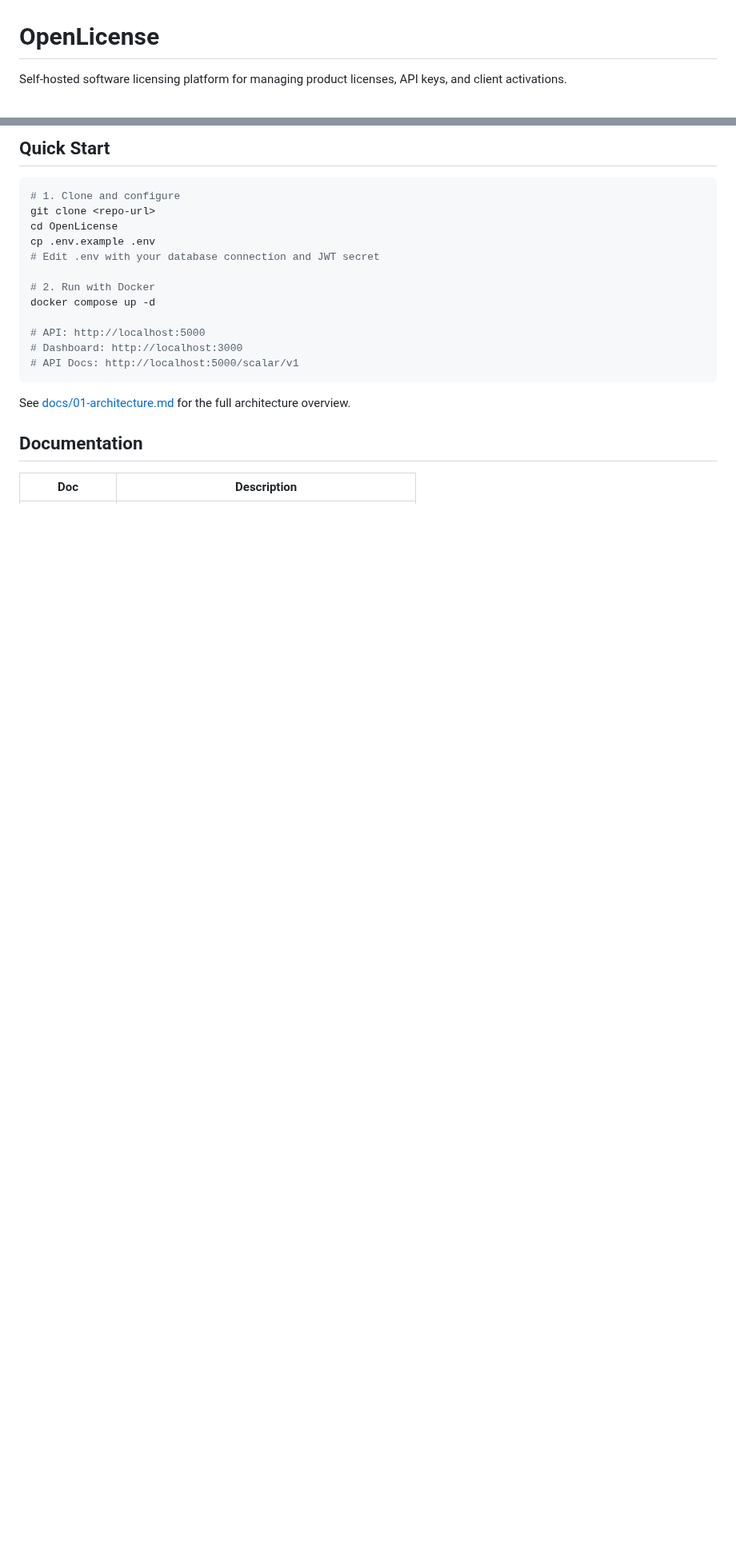
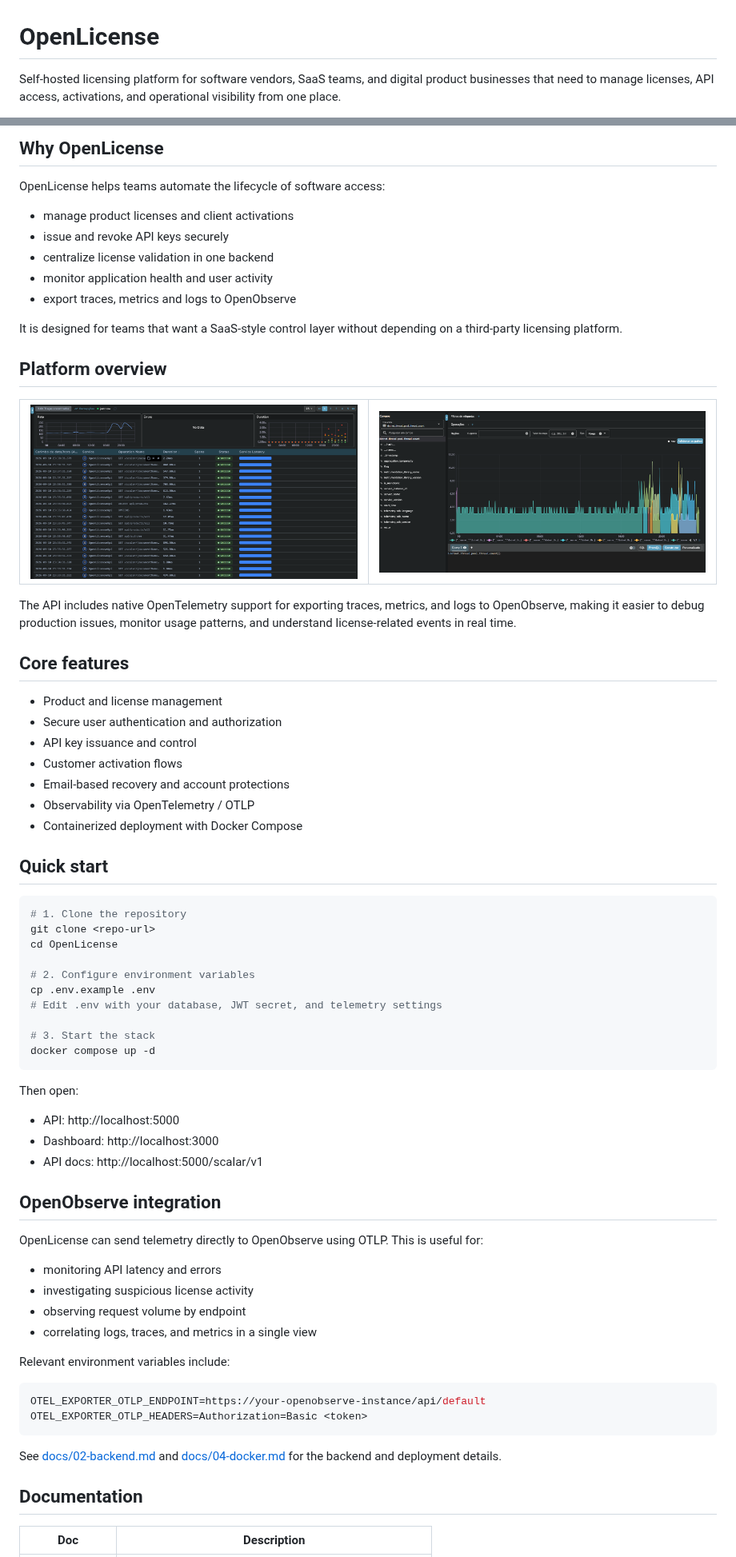
Before and after one commit to Merctxt/OpenLicense, a Markdown page: README.md, 2 parts joined by grey strips. Shown at 80% size. Drawn GitHub-style; pictures changed too: assets/b1.png (added), assets/b2.png (added); blank space fills up the shorter version.

Commit message:
feat: update README.md with detailed platform overview and core features; add new images for better visualization

````diff
--- a/README.md
+++ b/README.md
@@ -1,4 +1,4 @@
 # OpenLicense
 
-Self-hosted software licensing platform for managing product licenses, API keys, and client activations.
+Self-hosted licensing platform for software vendors, SaaS teams, and digital product businesses that need to manage licenses, API access, activations, and operational visibility from one place.
 
@@ -5,23 +8,77 @@ Self-hosted software licensing platform for managing product licenses, API keys,
 
-## Quick Start
+## Why OpenLicense
+
+OpenLicense helps teams automate the lifecycle of software access:
+
+- manage product licenses and client activations
+- issue and revoke API keys securely
+- centralize license validation in one backend
+- monitor application health and user activity
+- export traces, metrics and logs to OpenObserve
+
+It is designed for teams that want a SaaS-style control layer without depending on a third-party licensing platform.
+
+## Platform overview
+
+<p align="center">
+  <table>
+    <tr>
+      <td align="center"><img src="assets/b1.png" alt="OpenObserve visibility overview" width="560" /></td>
+      <td align="center"><img src="assets/b2.png" alt="OpenObserve monitoring details" width="560" /></td>
+    </tr>
+  </table>
+</p>
+
+The API includes native OpenTelemetry support for exporting traces, metrics, and logs to OpenObserve, making it easier to debug production issues, monitor usage patterns, and understand license-related events in real time.
+
+## Core features
+
+- Product and license management
+- Secure user authentication and authorization
+- API key issuance and control
+- Customer activation flows
+- Email-based recovery and account protections
+- Observability via OpenTelemetry / OTLP
+- Containerized deployment with Docker Compose
+
+## Quick start
 
 ```bash
-# 1. Clone and configure
+# 1. Clone the repository
 git clone <repo-url>
 cd OpenLicense
+
+# 2. Configure environment variables
 cp .env.example .env
-# Edit .env with your database connection and JWT secret
+# Edit .env with your database, JWT secret, and telemetry settings
 
-# 2. Run with Docker
+# 3. Start the stack
 docker compose up -d
-
-# API: http://localhost:5000
-# Dashboard: http://localhost:3000
-# API Docs: http://localhost:5000/scalar/v1
 ```
 
-See [docs/01-architecture.md](docs/01-architecture.md) for the full architecture overview.
+Then open:
 
+- API: http://localhost:5000
+- Dashboard: http://localhost:3000
+- API docs: http://localhost:5000/scalar/v1
+
+## OpenObserve integration
+
+OpenLicense can send telemetry directly to OpenObserve using OTLP. This is useful for:
+
+- monitoring API latency and errors
+- investigating suspicious license activity
+- observing request volume by endpoint
+- correlating logs, traces, and metrics in a single view
+
+Relevant environment variables include:
+
+```env
+OTEL_EXPORTER_OTLP_ENDPOINT=https://your-openobserve-instance/api/default
+OTEL_EXPORTER_OTLP_HEADERS=Authorization=Basic <token>
+```
+
+See [docs/02-backend.md](docs/02-backend.md) and [docs/04-docker.md](docs/04-docker.md) for the backend and deployment details.
 
 ## Documentation
 
````
Also changed, not shown: other parts of README.md (+13 -6 lines), 1 other file.
